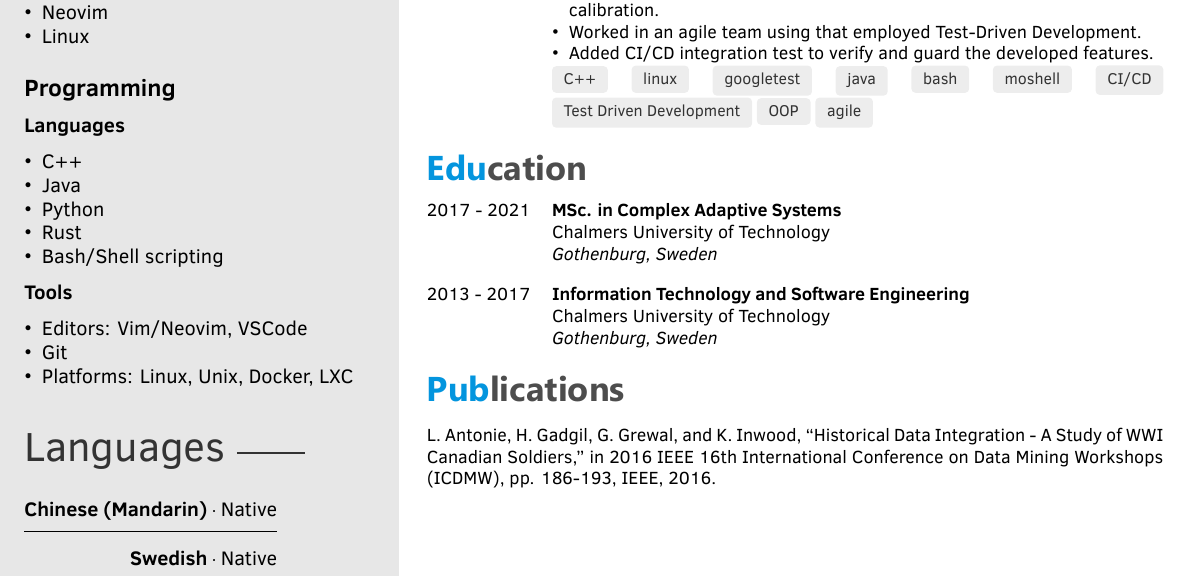
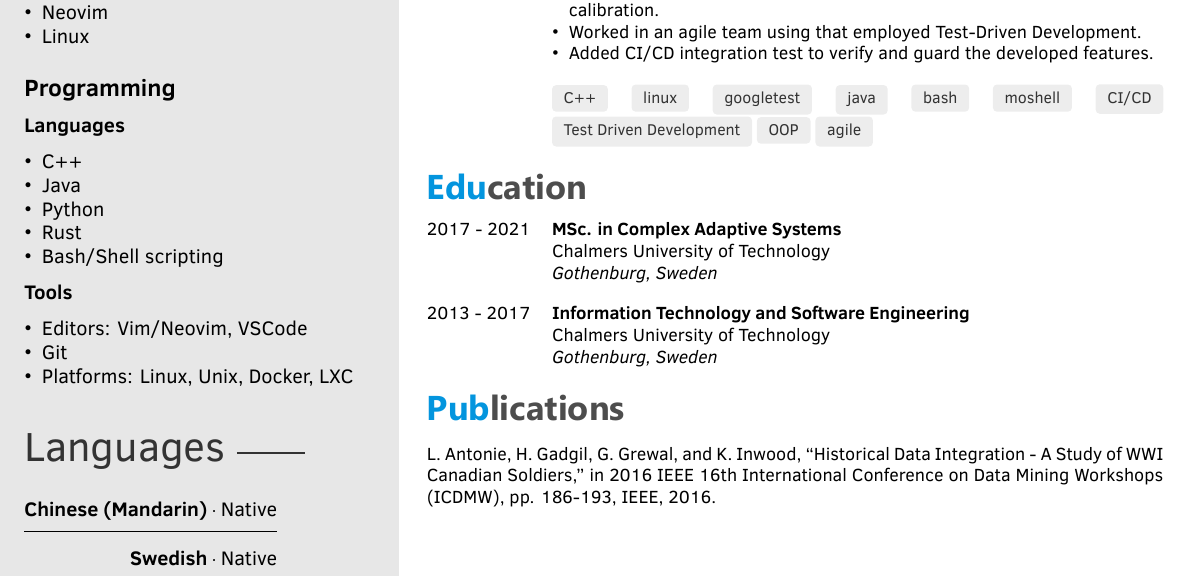
Before and after one commit to Xiaoming94/latexCVs, a LaTeX CV (EngineerCV/main.tex): part of the page, cut so that both start at the same text. Compiled offline with XeLaTeX.

Commit message:
Added small spacing between the skilltags and the content of Ericsson

```diff
--- a/EngineerCV/main.tex
+++ b/EngineerCV/main.tex
@@ -131,7 +131,7 @@ He is always up for sharing his knowledge with his fellow colleagues to help the
                 \item Contributed to the high-level design and development of fault handling in NG-OLLS (Ericsson's ORAN solution).
                 \item Contributed to features in DU capacity, HWAC handling, and radio antenna calibration.
                 \item Worked in an agile team using that employed Test-Driven Development.
-                \item Added CI/CD integration test to verify and guard the developed features.
+                \item Added CI/CD integration test to verify and guard the developed features.\\
             \end{itemize}
             \skilltag{C++} \skilltag{linux} \skilltag{googletest} \skilltag{java} \skilltag{bash} \skilltag{moshell} \skilltag{CI/CD}
             \skilltag{Test Driven Development} \skilltag{OOP} \skilltag{agile}
```
Also changed, not shown: EngineerCV/twentysecondcv.cls (line endings or trailing spaces).
